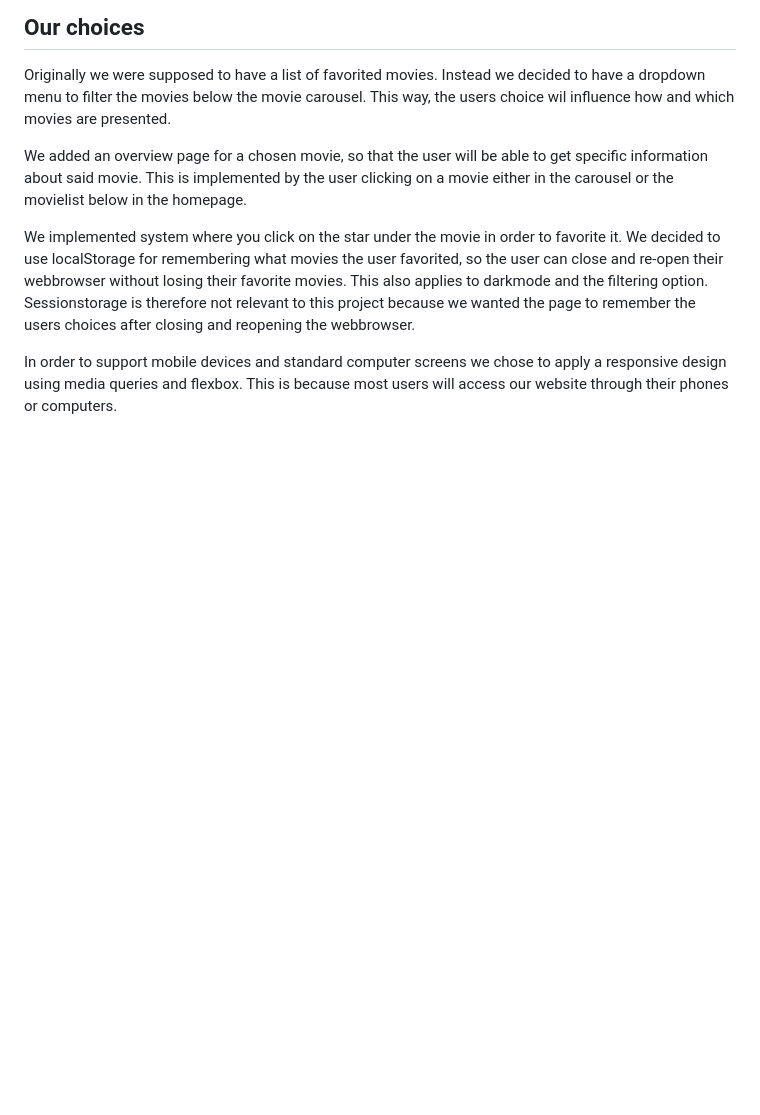
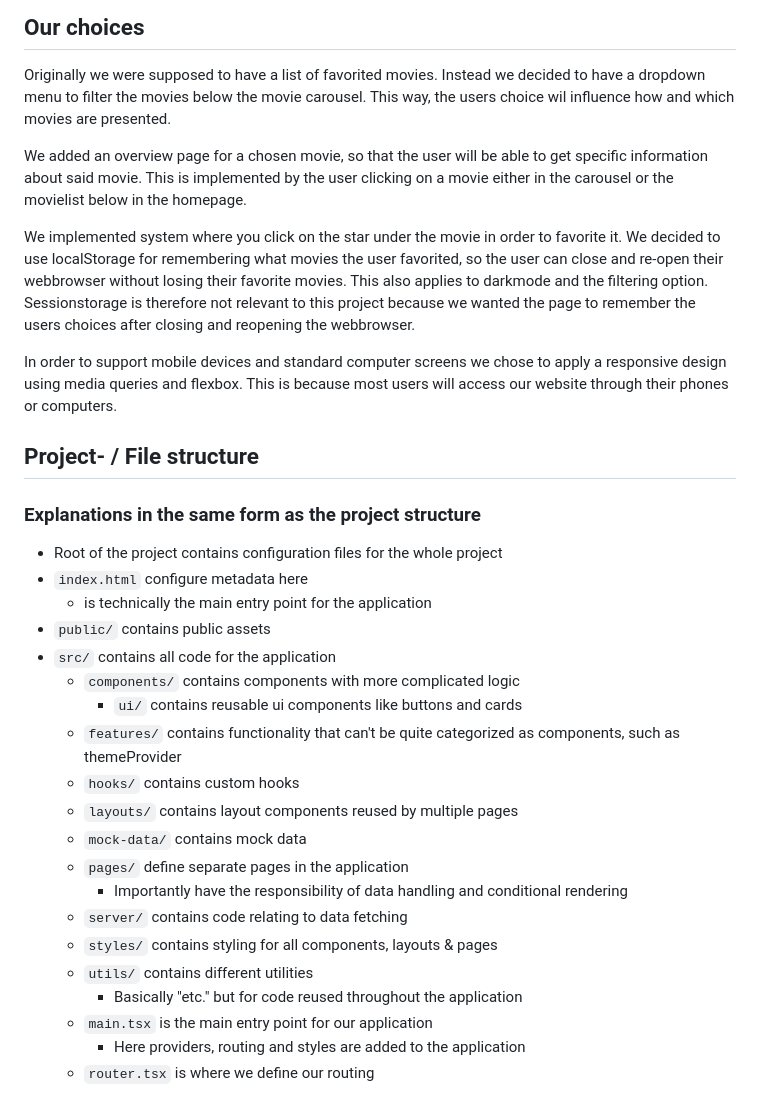
Before and after one commit to phibkro/filmder, a Markdown page: README.md, the part around the change. Rendered like a GitHub page; blank space fills up the shorter version.

Commit message:
docs: :memo: explain file structure

```diff
--- a/README.md
+++ b/README.md
@@ -30,3 +30,28 @@ We added an overview page for a chosen movie, so that the user will be able to g
 We implemented system where you click on the star under the movie in order to favorite it. We decided to use localStorage for remembering what movies the user favorited, so the user can close and re-open their webbrowser without losing their favorite movies. This also applies to darkmode and the filtering option. Sessionstorage is therefore not relevant to this project because we wanted the page to remember the users choices after closing and reopening the webbrowser.
 
 In order to support mobile devices and standard computer screens we chose to apply a responsive design using media queries and flexbox. This is because most users will access our website through their phones or computers.
+
+## Project- / File structure
+
+### Explanations in the same form as the project structure
+
+- Root of the project contains configuration files for the whole project
+- `index.html` configure metadata here
+  - is technically the main entry point for the application
+- `public/` contains public assets
+- `src/` contains all code for the application
+  - `components/` contains components with more complicated logic
+    - `ui/` contains reusable ui components like buttons and cards
+  - `features/` contains functionality that can't be quite categorized as components, such as themeProvider
+  - `hooks/` contains custom hooks
+  - `layouts/` contains layout components reused by multiple pages
+  - `mock-data/` contains mock data
+  - `pages/` define separate pages in the application
+    - Importantly have the responsibility of data handling and conditional rendering
+  - `server/` contains code relating to data fetching
+  - `styles/` contains styling for all components, layouts & pages
+  - `utils/` contains different utilities
+    - Basically "etc." but for code reused throughout the application
+  - `main.tsx` is the main entry point for our application
+    - Here providers, routing and styles are added to the application
+  - `router.tsx` is where we define our routing
```
